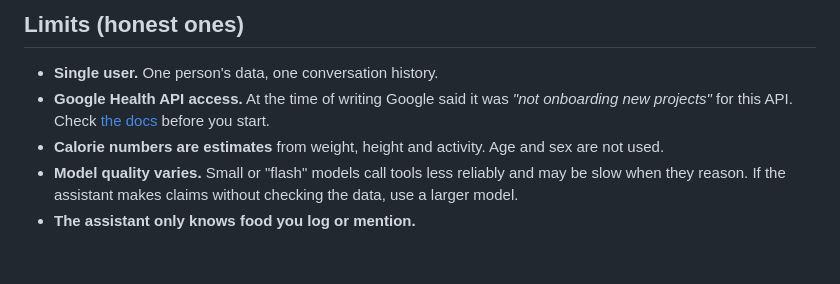
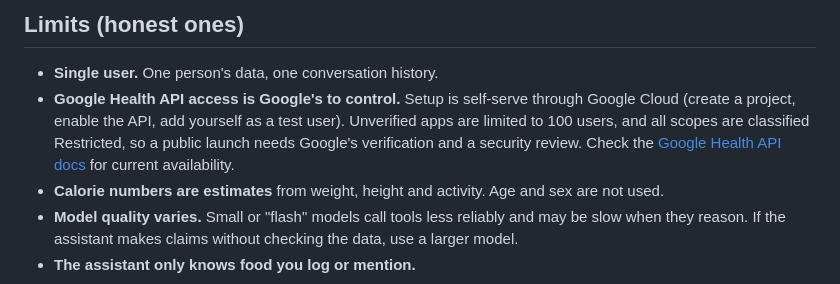
Before and after one commit to nadeemcite/google-health-sync, a Markdown page: README.md, the part around the change. Rendered like a GitHub page; blank space fills up the shorter version.

```diff
--- a/README.md
+++ b/README.md
@@ -138,7 +138,7 @@ Everything is an environment variable in `.env`; every one is documented in [`.e
 ## Limits (honest ones)
 
 - **Single user.** One person's data, one conversation history.
-- **Google Health API access.** At the time of writing Google said it was *"not onboarding new projects"* for this API. Check [the docs](https://developers.google.com/health) before you start.
+- **Google Health API access is Google's to control.** Setup is self-serve through Google Cloud (create a project, enable the API, add yourself as a test user). Unverified apps are limited to 100 users, and all scopes are classified Restricted, so a public launch needs Google's verification and a security review. Check the [Google Health API docs](https://developers.google.com/health) for current availability.
 - **Calorie numbers are estimates** from weight, height and activity. Age and sex are not used.
 - **Model quality varies.** Small or "flash" models call tools less reliably and may be slow when they reason. If the assistant makes claims without checking the data, use a larger model.
 - **The assistant only knows food you log or mention.**
```
Also changed, not shown: docs/TUTORIAL.md (+1 -1 lines).
